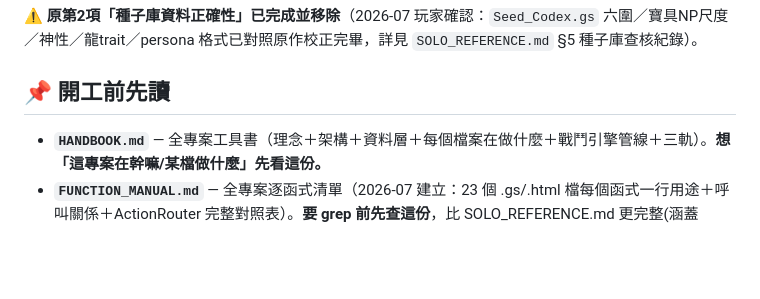
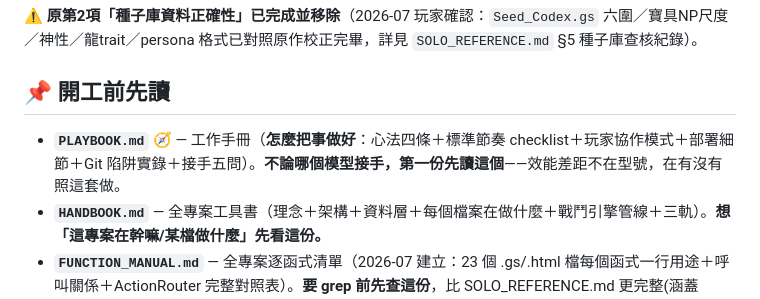
Before and after one commit to calloy520-wq/FATE, a Markdown page: CLAUDE.md, the part around the change. Rendered like a GitHub page; blank space fills up the shorter version.

```diff
--- a/CLAUDE.md
+++ b/CLAUDE.md
@@ -50,6 +50,7 @@ GAS 在 `gas/`。⚠ **push 只自動同步代碼，不會自動上線**——
 
 ## 📌 開工前先讀
 
+- **`PLAYBOOK.md`** 🧭 — 工作手冊（**怎麼把事做好**：心法四條＋標準節奏 checklist＋玩家協作模式＋部署細節＋Git 陷阱實錄＋接手五問）。**不論哪個模型接手，第一份先讀這個**——效能差距不在型號，在有沒有照這套做。
 - **`HANDBOOK.md`** — 全專案工具書（理念＋架構＋資料層＋每個檔案在做什麼＋戰鬥引擎管線＋三軌）。**想「這專案在幹嘛/某檔做什麼」先看這份。**
 - **`FUNCTION_MANUAL.md`** — 全專案逐函式清單（2026-07 建立：23 個 .gs/.html 檔每個函式一行用途＋呼叫關係＋ActionRouter 完整對照表）。**要 grep 前先查這份**，比 SOLO_REFERENCE.md 更完整(涵蓋 kanshou/共用檔案)。新增/搬移/刪除函式時記得回來補。
 - **`KANSHOU_REFERENCE.md`** 🌹 — 鑑賞（慾海後日談）唯一現況真相（世界觀鐵則＋資料層＋MEMORY 標記全表＋各系統現況＋AI 管線＋前端地圖＋教訓區）。**要動鑑賞任何一塊先看這份**，只寫「現在是什麼」不含編年史。（2026-07 建立：鑑賞已從 SOLO_REFERENCE 遷出獨立成書。）
```
Also changed, not shown: PLAYBOOK.md (added, +93 -0 lines).
